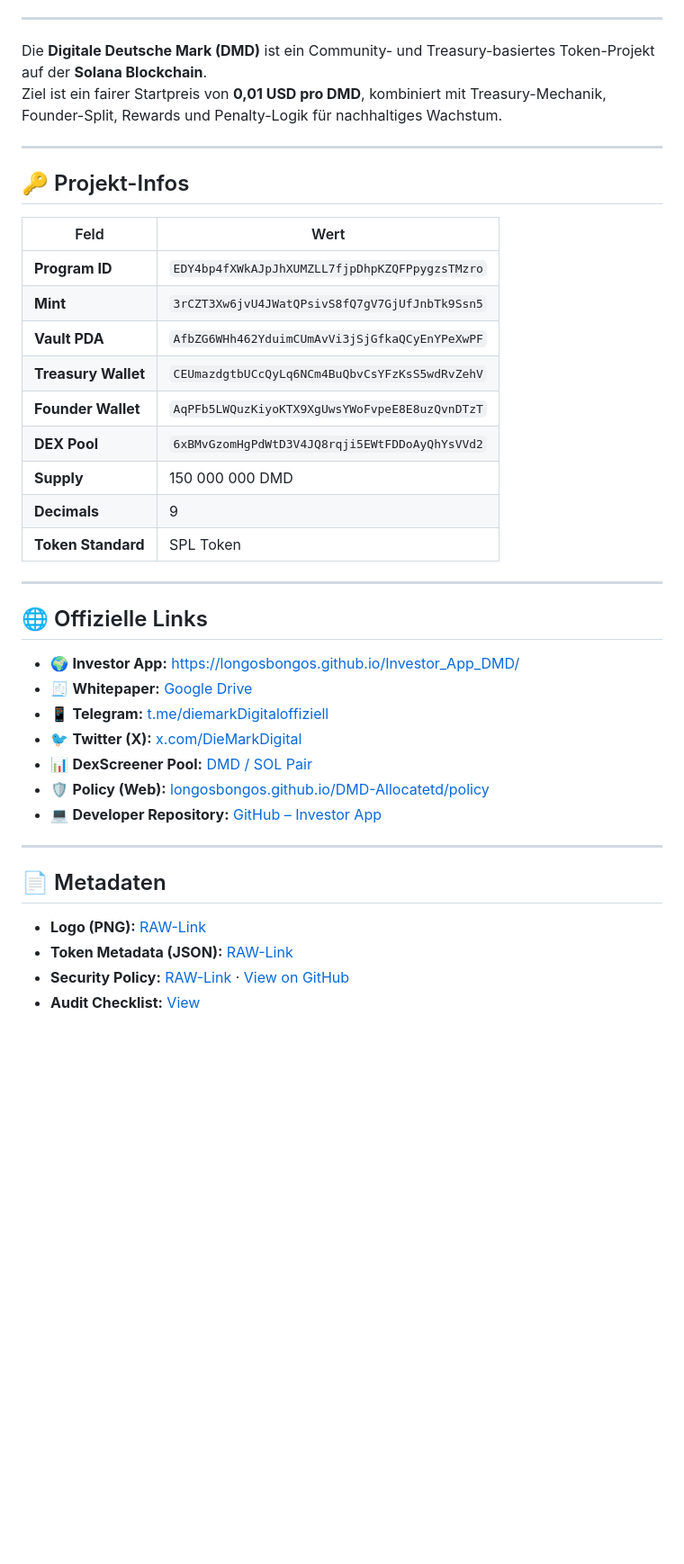
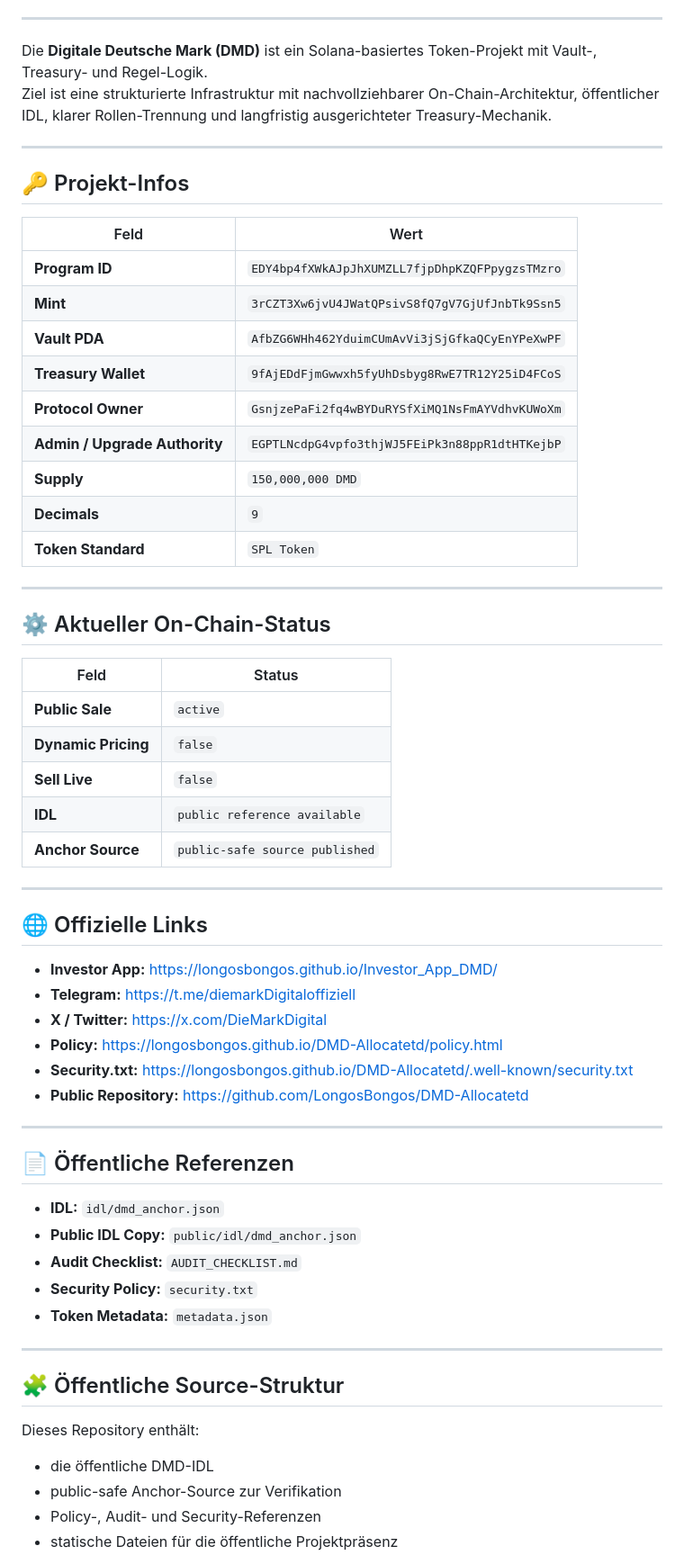
Before and after one commit to LongosBongos/DMD-Allocatetd, a Markdown page: README.md, the part around one of its changes. Shown at 90% size. GitHub-like rendering; blank space fills up the shorter version.

Commit message:
Update README.md clens

```diff
--- a/README.md
+++ b/README.md
@@ -21,8 +20,8 @@
 
 ---
 
-Die **Digitale Deutsche Mark (DMD)** ist ein Community- und Treasury-basiertes Token-Projekt auf der **Solana Blockchain**.
-Ziel ist ein fairer Startpreis von **0,01 USD pro DMD**, kombiniert mit Treasury-Mechanik, Founder-Split, Rewards und Penalty-Logik für nachhaltiges Wachstum.
+Die **Digitale Deutsche Mark (DMD)** ist ein Solana-basiertes Token-Projekt mit Vault-, Treasury- und Regel-Logik.
+Ziel ist eine strukturierte Infrastruktur mit nachvollziehbarer On-Chain-Architektur, öffentlicher IDL, klarer Rollen-Trennung und langfristig ausgerichteter Treasury-Mechanik.
 
 ---
 
@@ -33,30 +32,53 @@ Ziel ist ein fairer Startpreis von **0,01 USD pro DMD**, kombiniert mit Treasury
 | **Program ID** | `EDY4bp4fXWkAJpJhXUMZLL7fjpDhpKZQFPpygzsTMzro` |
 | **Mint** | `3rCZT3Xw6jvU4JWatQPsivS8fQ7gV7GjUfJnbTk9Ssn5` |
 | **Vault PDA** | `AfbZG6WHh462YduimCUmAvVi3jSjGfkaQCyEnYPeXwPF` |
-| **Treasury Wallet** | `CEUmazdgtbUCcQyLq6NCm4BuQbvCsYFzKsS5wdRvZehV` |
-| **Founder Wallet** | `AqPFb5LWQuzKiyoKTX9XgUwsYWoFvpeE8E8uzQvnDTzT` |
-| **DEX Pool** | `6xBMvGzomHgPdWtD3V4JQ8rqji5EWtFDDoAyQhYsVVd2` |
-| **Supply** | 150 000 000 DMD |
-| **Decimals** | 9 |
-| **Token Standard** | SPL Token |
+| **Treasury Wallet** | `9fAjEDdFjmGwwxh5fyUhDsbyg8RwE7TR12Y25iD4FCoS` |
+| **Protocol Owner** | `GsnjzePaFi2fq4wBYDuRYSfXiMQ1NsFmAYVdhvKUWoXm` |
+| **Admin / Upgrade Authority** | `EGPTLNcdpG4vpfo3thjWJ5FEiPk3n88ppR1dtHTKejbP` |
+| **Supply** | `150,000,000 DMD` |
+| **Decimals** | `9` |
+| **Token Standard** | `SPL Token` |
+
+---
+
+## ⚙️ Aktueller On-Chain-Status
+
+| Feld | Status |
+|------|--------|
+| **Public Sale** | `active` |
+| **Dynamic Pricing** | `false` |
+| **Sell Live** | `false` |
+| **IDL** | `public reference available` |
+| **Anchor Source** | `public-safe source published` |
 
 ---
 
 ## 🌐 Offizielle Links
 
-- 🌍 **Investor App:** [https://longosbongos.github.io/Investor_App_DMD/](https://longosbongos.github.io/Investor_App_DMD/)
-- 🧾 **Whitepaper:** [Google Drive](https://drive.google.com/file/d/1-wT6aRG2XvMPJoQLEmnFLNpjnS9RB5mH/view)
-- 📱 **Telegram:** [t.me/diemarkDigitaloffiziell](https://t.me/diemarkDigitaloffiziell)
-- 🐦 **Twitter (X):** [x.com/DieMarkDigital](https://x.com/DieMarkDigital)
-- 📊 **DexScreener Pool:** [DMD / SOL Pair](https://dexscreener.com/solana/6xBMvGzomHgPdWtD3V4JQ8rqji5EWtFDDoAyQhYsVVd2)
-- 🛡️ **Policy (Web):** [longosbongos.github.io/DMD-Allocatetd/policy](https://longosbongos.github.io/DMD-Allocatetd/policy)
-- 💻 **Developer Repository:** [GitHub – Investor App](https://github.com/LongosBongos/Investor_App_DMD)
+- **Investor App:** https://longosbongos.github.io/Investor_App_DMD/
+- **Telegram:** https://t.me/diemarkDigitaloffiziell
+- **X / Twitter:** https://x.com/DieMarkDigital
+- **Policy:** https://longosbongos.github.io/DMD-Allocatetd/policy.html
+- **Security.txt:** https://longosbongos.github.io/DMD-Allocatetd/.well-known/security.txt
+- **Public Repository:** https://github.com/LongosBongos/DMD-Allocatetd
 
 ---
 
-## 📄 Metadaten
+## 📄 Öffentliche Referenzen
 
-- **Logo (PNG):** [RAW-Link](https://raw.githubusercontent.com/LongosBongos/DMD-Allocatetd/main/DMD.png)
-- **Token Metadata (JSON):** [RAW-Link](https://raw.githubusercontent.com/LongosBongos/DMD-Allocatetd/main/metadata.json)
-- **Security Policy:** [RAW-Link](https://raw.githubusercontent.com/LongosBongos/DMD-Allocatetd/main/security.txt) · [View on GitHub](https://github.com/LongosBongos/DMD-Allocatetd/blob/main/security.txt)
-- **Audit Checklist:** [View](https://github.com/LongosBongos/DMD-Allocatetd/blob/main/AUDIT_CHECKLIST.md)
+- **IDL:** `idl/dmd_anchor.json`
+- **Public IDL Copy:** `public/idl/dmd_anchor.json`
+- **Audit Checklist:** `AUDIT_CHECKLIST.md`
+- **Security Policy:** `security.txt`
+- **Token Metadata:** `metadata.json`
+
+---
+
+## 🧩 Öffentliche Source-Struktur
+
+Dieses Repository enthält:
+- die öffentliche DMD-IDL
+- public-safe Anchor-Source zur Verifikation
+- Policy-, Audit- und Security-Referenzen
+- statische Dateien für die öffentliche Projektpräsenz
+
```
Also changed, not shown: other parts of README.md (+24 -22 lines).
